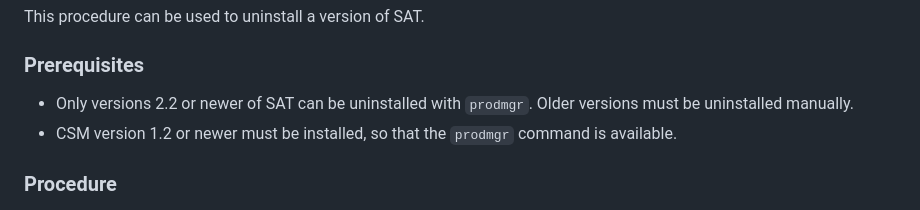
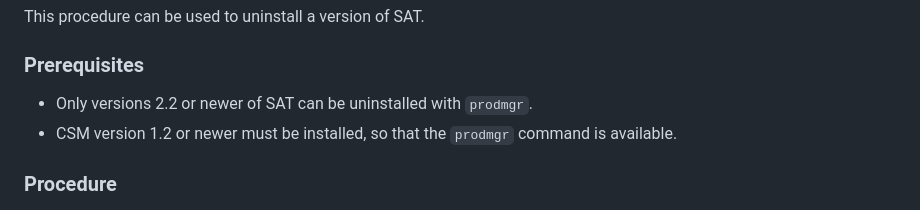
Before and after one commit to Cray-HPE/docs-sat, a Markdown page: docs/uninstall_and_downgrade.md, the part around the change. GitHub-like rendering.

Commit message:
STP-3700: Remove wording creating dead end
Signed-off-by: Jessica Dehn <jessica.dehn@hpe.com>

```diff
--- a/docs/uninstall_and_downgrade.md
+++ b/docs/uninstall_and_downgrade.md
@@ -6,7 +6,7 @@ This procedure can be used to uninstall a version of SAT.
 
 ### Prerequisites
 
-- Only versions 2.2 or newer of SAT can be uninstalled with `prodmgr`. Older versions must be uninstalled manually.
+- Only versions 2.2 or newer of SAT can be uninstalled with `prodmgr`.
 - CSM version 1.2 or newer must be installed, so that the `prodmgr` command is available.
 
 ### Procedure
```
